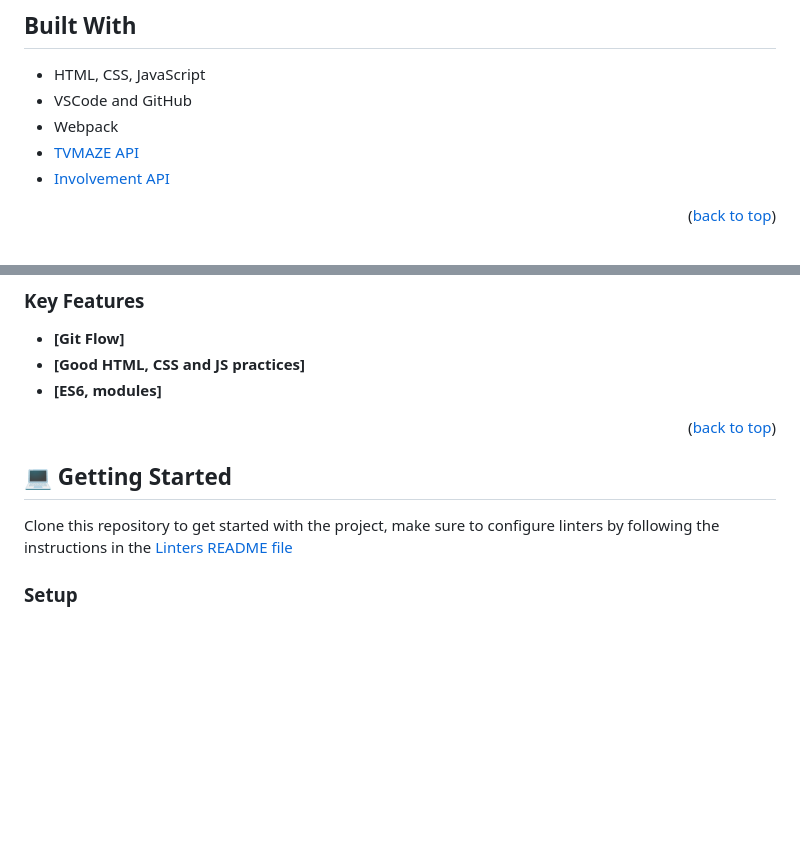
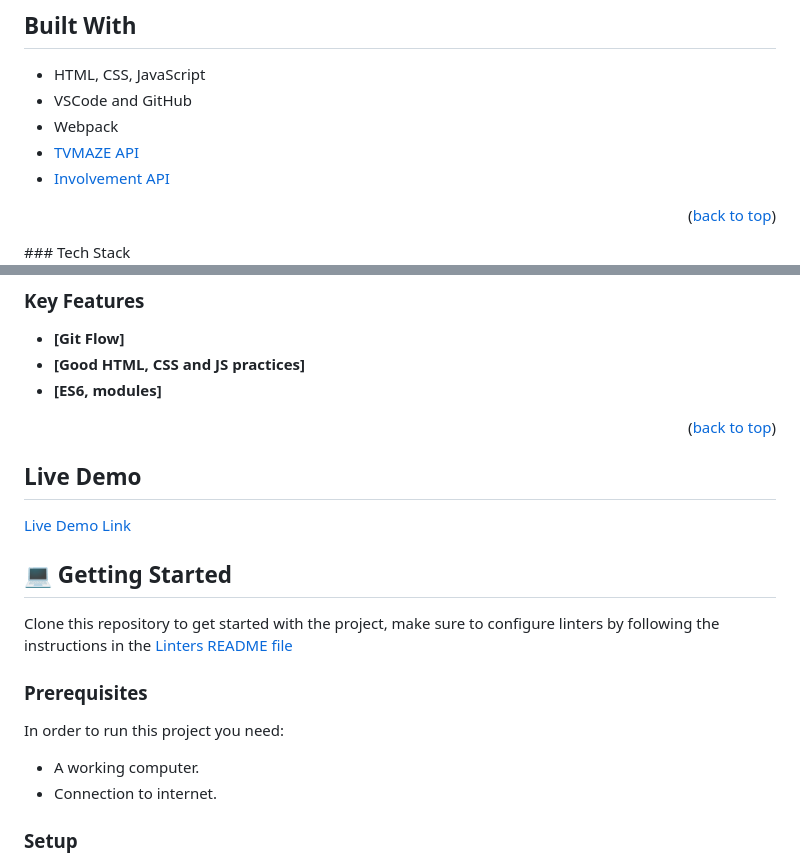
Before and after one commit to Sparktan24/JavaScript-group-capstone-project-movies-api, a Markdown page: README.md, 2 parts joined by grey strips. Rendered like a GitHub page; blank space fills up the shorter version.

```diff
--- a/README.md
+++ b/README.md
@@ -34,4 +41,5 @@ The JavaScript capstone project is about building my own web application based o
 - [Involvement API](https://www.notion.so/Involvement-API-869e60b5ad104603aa6db59e08150270)
 
 <p align="right">(<a href="#readme-top">back to top</a>)</p>
+### Tech Stack <a name="tech-stack"></a>
 
@@ -49,11 +82,21 @@ The JavaScript capstone project is about building my own web application based o
 
 <p align="right">(<a href="#readme-top">back to top</a>)</p>
 
+## Live Demo
+
+[Live Demo Link](https://tv-shows.onrender.com/)
+
 <!-- GETTING STARTED -->
 
 ## 💻 Getting Started
 
 Clone this repository to get started with the project, make sure to configure linters by following the instructions in the [Linters README file](https://github.com/microverseinc/linters-config/blob/master/README.md)
+
+### Prerequisites
+
+In order to run this project you need:
+- A working computer.
+- Connection to internet.
 
 ### Setup
 
```
Also changed, not shown: other parts of README.md (+65 -5 lines).
